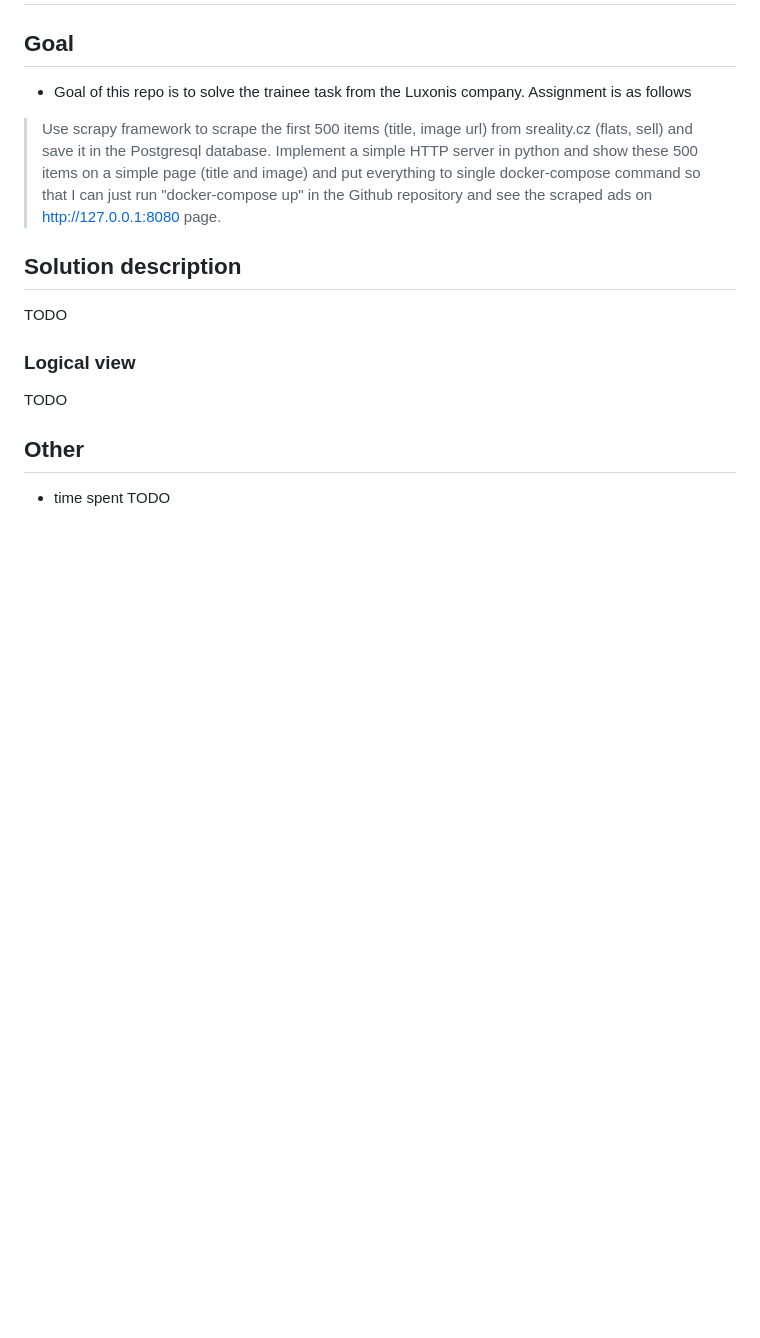
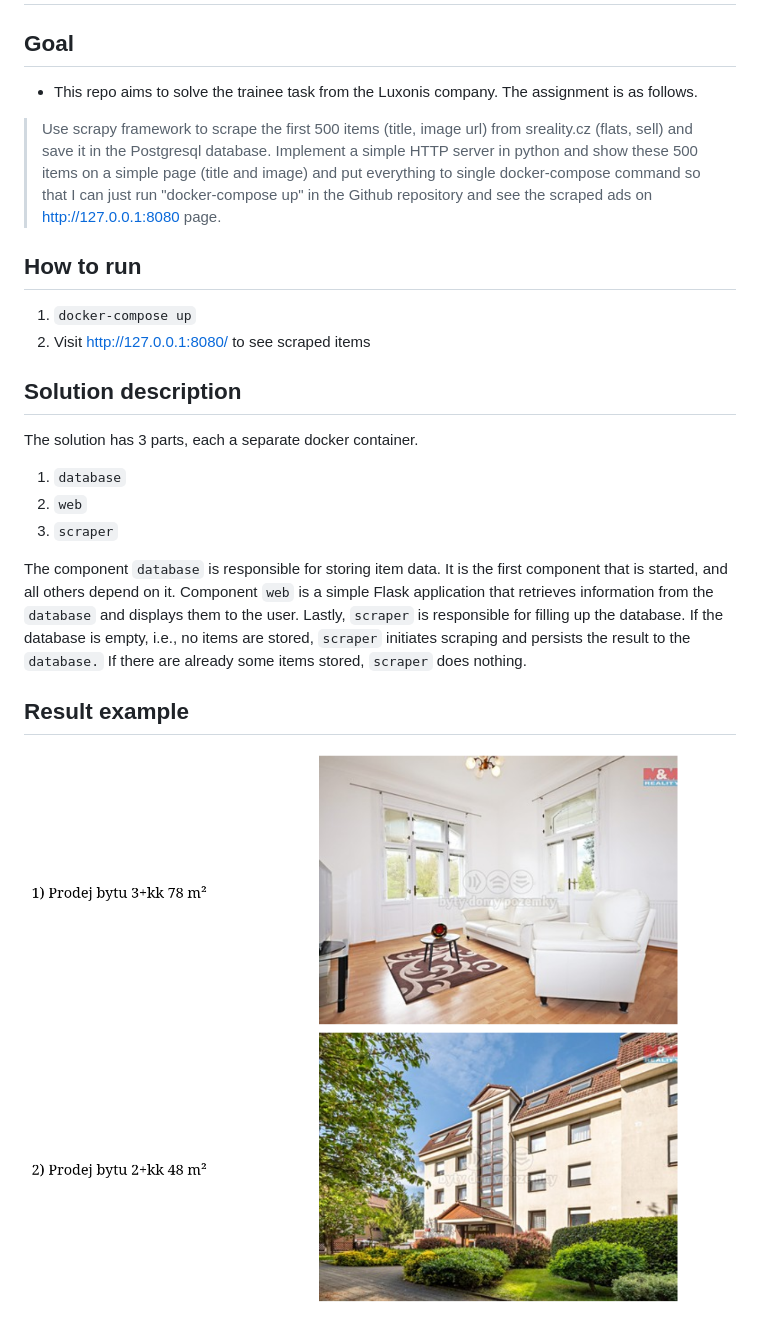
Before and after one commit to TaIos/luxonis-trainee-task, a Markdown page: README.md, the part around the change. Drawn GitHub-style; pictures changed too: docs/example_image.png (added); blank space fills up the shorter version.

Commit message:
docs: add solution description

```diff
--- a/README.md
+++ b/README.md
@@ -1,15 +1,37 @@
 # Luxonis trainee task
 
 ## Goal
-* Goal of this repo is to solve the trainee task from the Luxonis company.
-Assignment is as follows
-> Use scrapy framework to scrape the first 500 items (title, image url) from sreality.cz (flats, sell) and save it in the Postgresql database. Implement a simple HTTP server in python and show these 500 items on a simple page (title and image) and put everything to single docker-compose command so that I can just run "docker-compose up" in the Github repository and see the scraped ads on http://127.0.0.1:8080 page.
+
+* This repo aims to solve the trainee task from the Luxonis company.
+  The assignment is as follows.
+
+> Use scrapy framework to scrape the first 500 items (title, image url) from sreality.cz (flats, sell) and save it in
+> the Postgresql database. Implement a simple HTTP server in python and show these 500 items on a simple page (title and
+> image) and put everything to single docker-compose command so that I can just run "docker-compose up" in the Github
+> repository and see the scraped ads on http://127.0.0.1:8080 page.
+
+## How to run
+
+1. `docker-compose up`
+2. Visit http://127.0.0.1:8080/ to see scraped items
 
 ## Solution description
-TODO
 
-### Logical view
-TODO
+The solution has 3 parts, each a separate docker container.
 
-## Other
-* time spent TODO
+1. `database`
+2. `web`
+2. `scraper`
+
+The component `database` is responsible for storing item data.
+It is the first component that is started, and all others depend on it.
+Component `web` is a simple Flask application that retrieves information from the
+`database` and displays them to the user.
+Lastly, `scraper` is responsible for filling up the database.
+If the database is empty, i.e., no items are stored, `scraper` initiates scraping
+and persists the result to the `database.` If there are already some items stored,
+`scraper` does nothing.
+
+## Result example
+
+![](docs/example_image.png)
```
